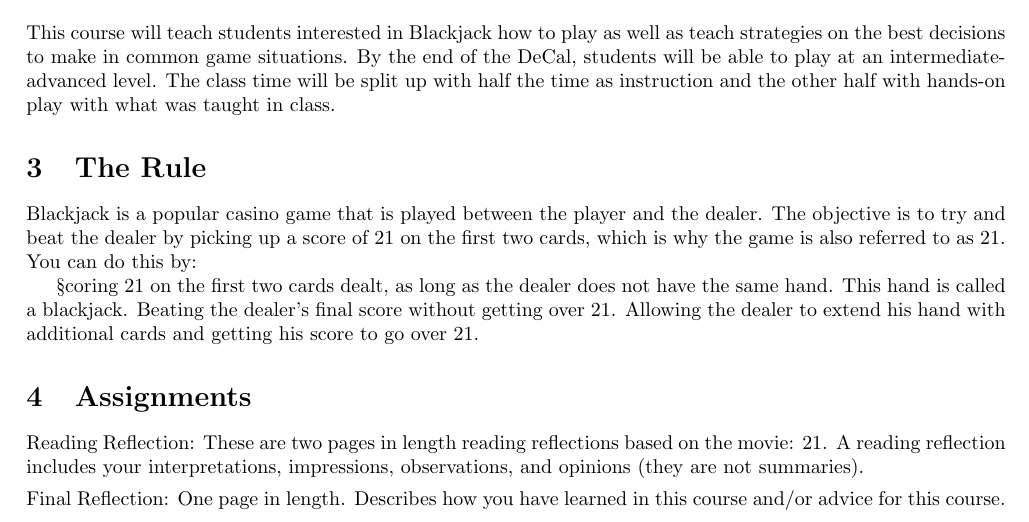
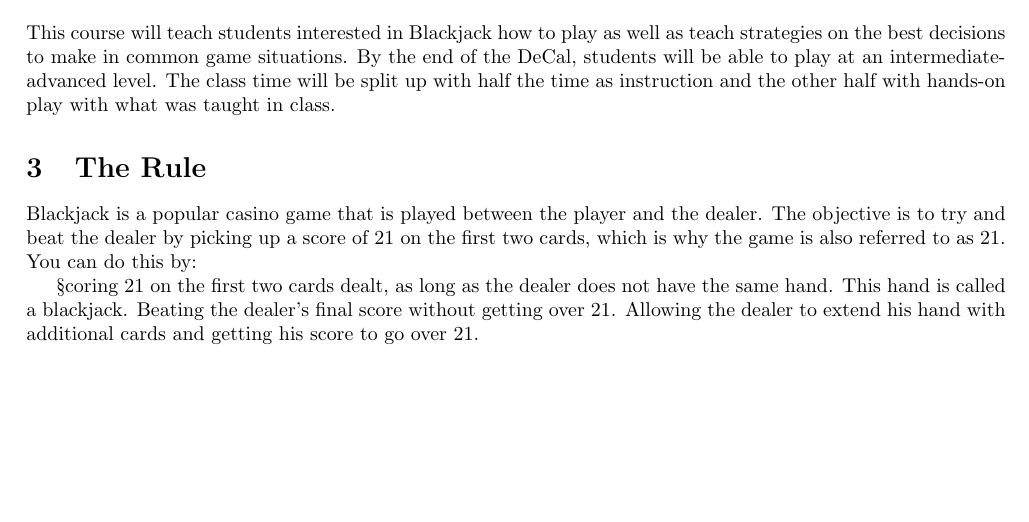
Before and after one commit to tinaattseng/syllabus, a LaTeX document (main3.tex): part of the page, cut so that both start at the same text, the shorter picture padded with empty space. Compiled offline with pdfLaTeX.

Commit message:
Update main3.tex

```diff
--- a/main3.tex
+++ b/main3.tex
@@ -37,9 +37,4 @@ Scoring 21 on the first two cards dealt, as long as the dealer does not have the
 Beating the dealer’s final score without getting over 21.
 Allowing the dealer to extend his hand with additional cards and getting his score to go over 21.
 
-\section{Assignments}
-    \item Reading Reflection: These are two pages in length reading reflections based on the movie: 21. A reading reflection includes your interpretations, impressions, observations, and opinions (they are not summaries).
-
-    \item Final Reflection: One page in length. Describes how you have learned in this course and/or advice for this course.
-
 \end{document}
```
